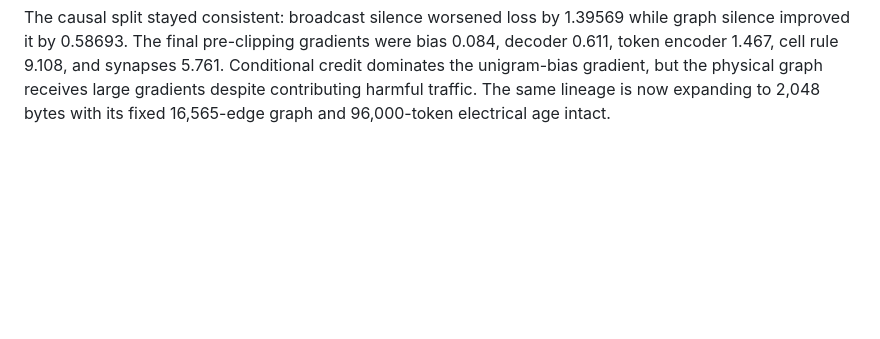
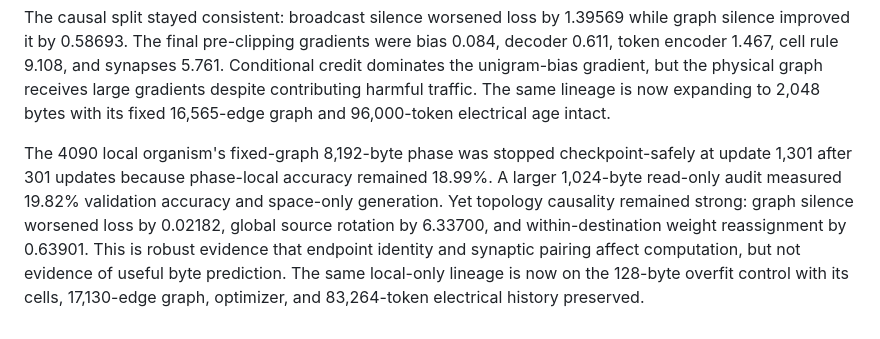
Before and after one commit to MLTQ/petridish, a Markdown page: docs/experiment-results.md, the part around the change. GitHub-like rendering; blank space fills up the shorter version.

Commit message:
record local graph curriculum audit

```diff
--- a/docs/experiment-results.md
+++ b/docs/experiment-results.md
@@ -594,3 +594,13 @@ decoder 0.611, token encoder 1.467, cell rule 9.108, and synapses 5.761. Conditi
 credit dominates the unigram-bias gradient, but the physical graph receives large
 gradients despite contributing harmful traffic. The same lineage is now expanding to
 2,048 bytes with its fixed 16,565-edge graph and 96,000-token electrical age intact.
+
+The 4090 local organism's fixed-graph 8,192-byte phase was stopped checkpoint-safely
+at update 1,301 after 301 updates because phase-local accuracy remained 18.99%. A
+larger 1,024-byte read-only audit measured 19.82% validation accuracy and space-only
+generation. Yet topology causality remained strong: graph silence worsened loss by
+0.02182, global source rotation by 6.33700, and within-destination weight reassignment
+by 0.63901. This is robust evidence that endpoint identity and synaptic pairing affect
+computation, but not evidence of useful byte prediction. The same local-only lineage
+is now on the 128-byte overfit control with its cells, 17,130-edge graph, optimizer,
+and 83,264-token electrical history preserved.
```
